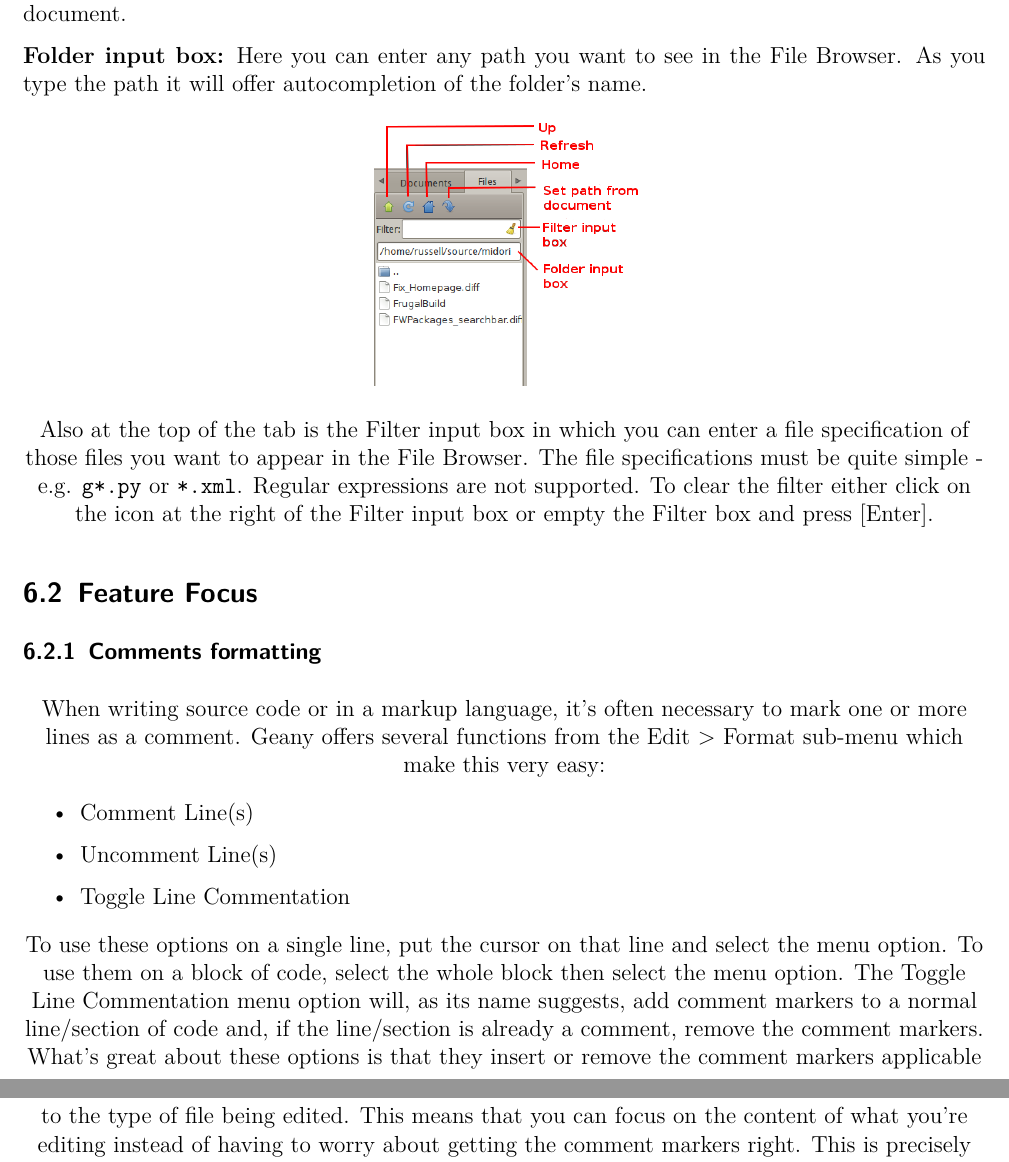
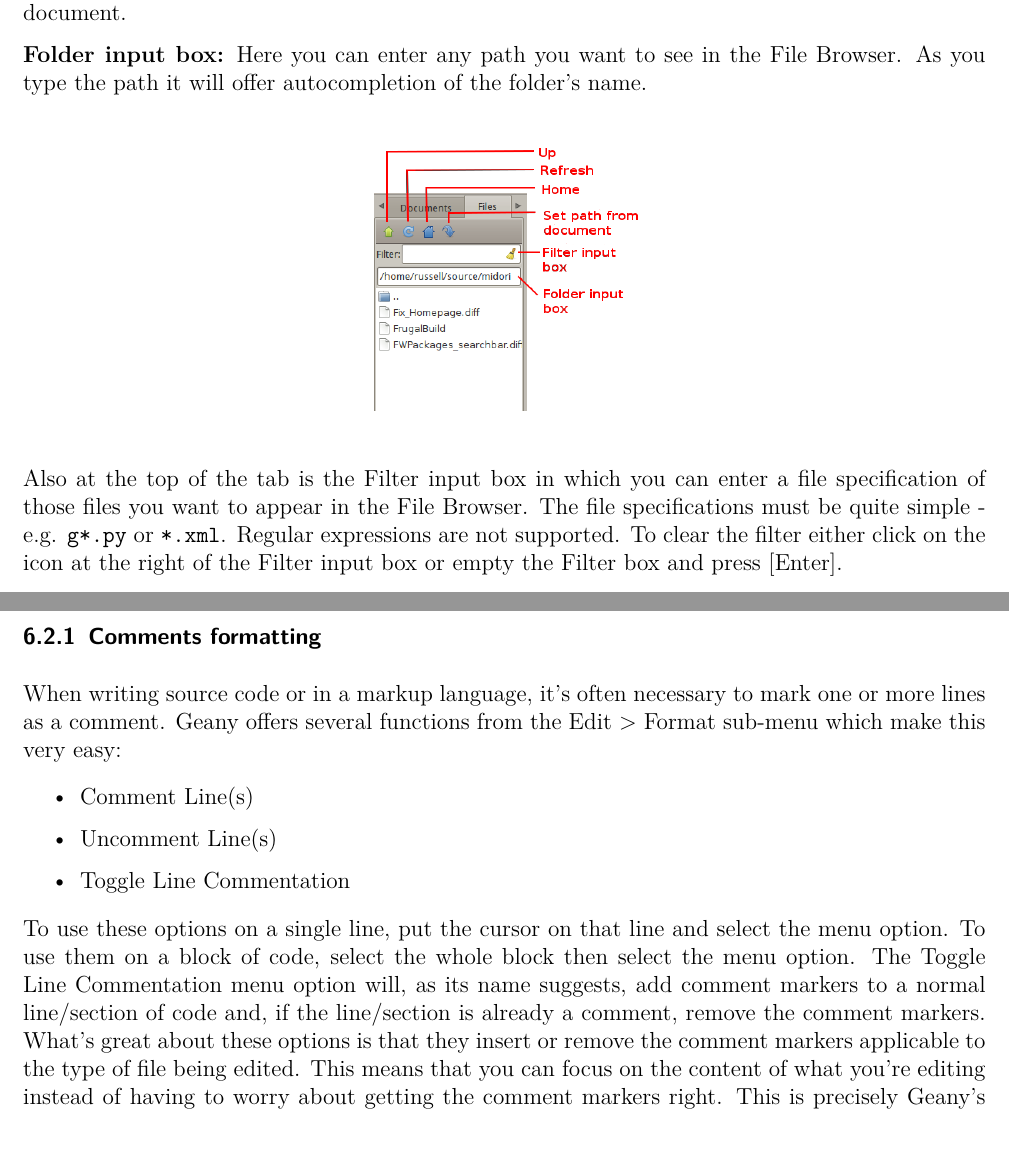
Before and after one commit to geany/newsletter, a LaTeX document (newsletter_1.tex): two parts of pages 8 and 9 of 9, joined at a grey line, cut so that both start at the same text. Compiled offline with pdfLaTeX.

Commit message:
Add a manual pagebreak and correct centering

```diff
--- a/newsletter_1.tex
+++ b/newsletter_1.tex
@@ -235,7 +237,10 @@ containing the current active document.
 see in the File Browser. As you type the path it will offer
 autocompletion of the folder's name.
 
-\centering{\includegraphics[width=5cm]{img/issue1_filebrowser.png}}
+\begin{center}
+	\includegraphics[width=5cm]{img/issue1_filebrowser.png}
+\end{center}
+
 
 Also at the top of the tab is the Filter input box in which you can
 enter a file specification of those files you want to appear in the
```
Also changed, not shown: newsletter_1.tex (2 more changed lines).
